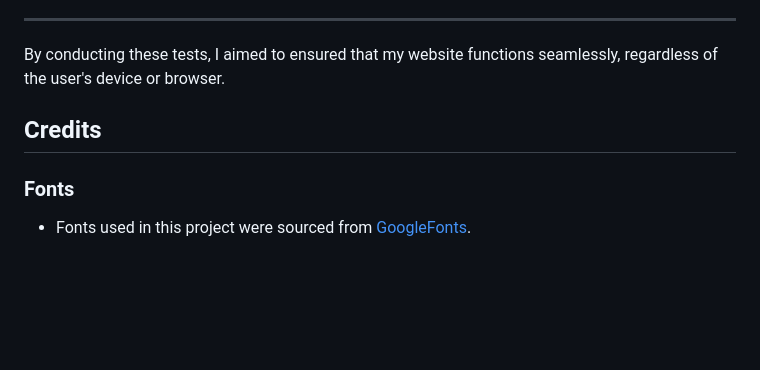
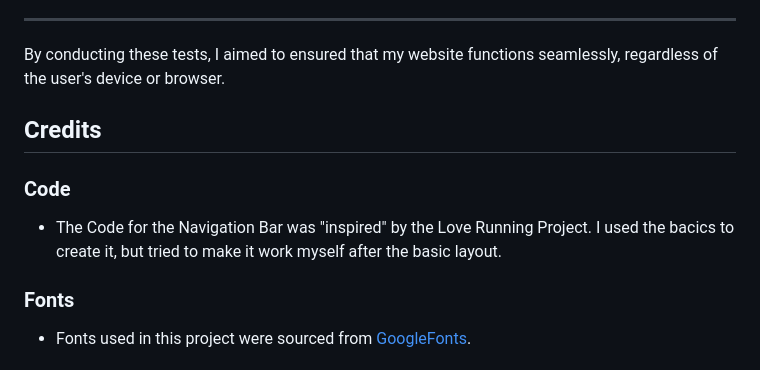
Before and after one commit to CosmicCanCodes/mercury-solutions, a Markdown page: README.md, the part around the change. Rendered like a GitHub page; blank space fills up the shorter version.

Commit message:
Added the Code Section in Credits

```diff
--- a/README.md
+++ b/README.md
@@ -295,6 +295,10 @@ By conducting these  tests, I aimed to ensured that my website functions seamles
 
 ## Credits
 
+### Code
+
+- The Code for the Navigation Bar was "inspired" by the Love Running Project. I used the bacics to create it, but tried to make it work myself after the basic layout.
+
 ### Fonts
 
 - Fonts used in this project were sourced from [GoogleFonts](https://fonts.google.com/).
```
